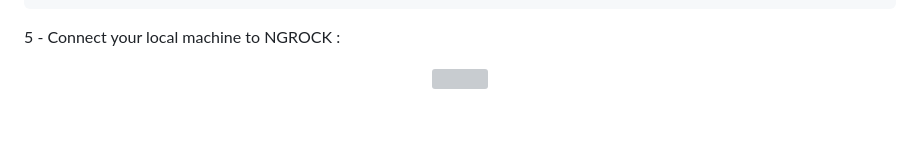
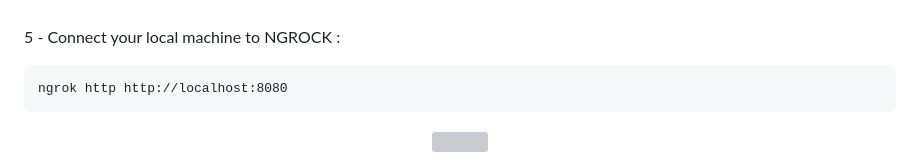
Before and after one commit to ulrich-sun/Jenkins_pipeline_HEROKU_deployment, a Markdown page: README.MD, the part around one of its changes. Drawn GitHub-style; blank space fills up the shorter version; grey boxes are pictures that could not be loaded.

````diff
--- a/README.MD
+++ b/README.MD
@@ -174,4 +182,8 @@ ngrok config add-authtoken <TOKEN>
 5 - Connect your local machine to NGROCK :
+
+```
+ngrok http http://localhost:8080
+```
 
 <div align="center">
 
````
Also changed, not shown: other parts of README.MD (+8 -0 lines).
